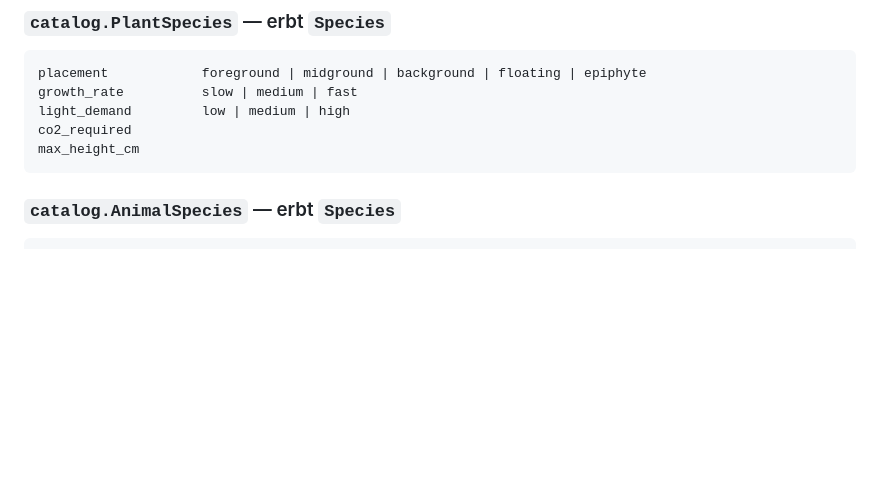
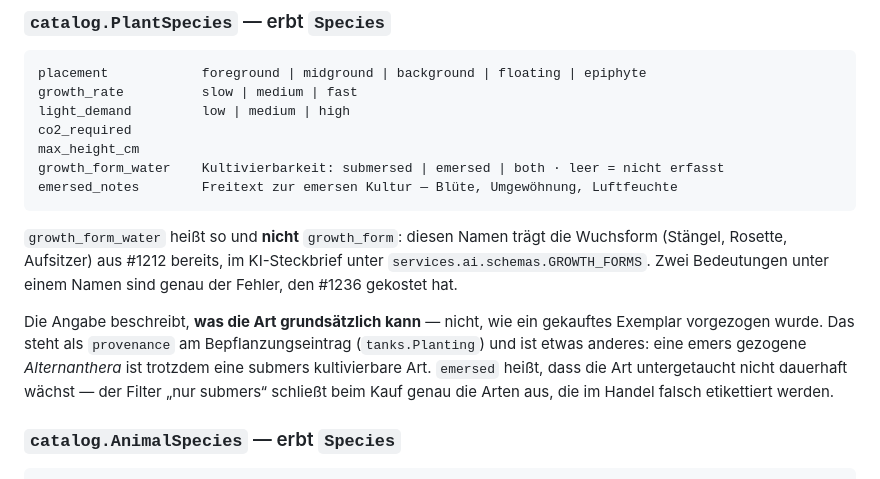
Before and after one commit to gdsanger/MyAquaDiary, a Markdown page: docs/datenmodell.md, the part around the change. GitHub-like rendering; blank space fills up the shorter version.

````diff
--- a/docs/datenmodell.md
+++ b/docs/datenmodell.md
@@ -438,7 +438,22 @@ growth_rate          slow | medium | fast
 light_demand         low | medium | high
 co2_required
 max_height_cm
+growth_form_water    Kultivierbarkeit: submersed | emersed | both · leer = nicht erfasst
+emersed_notes        Freitext zur emersen Kultur — Blüte, Umgewöhnung, Luftfeuchte
 ```
+
+`growth_form_water` heißt so und **nicht** `growth_form`: diesen Namen trägt
+die Wuchsform (Stängel, Rosette, Aufsitzer) aus #1212 bereits, im KI-Steckbrief
+unter `services.ai.schemas.GROWTH_FORMS`. Zwei Bedeutungen unter einem Namen
+sind genau der Fehler, den #1236 gekostet hat.
+
+Die Angabe beschreibt, **was die Art grundsätzlich kann** — nicht, wie ein
+gekauftes Exemplar vorgezogen wurde. Das steht als `provenance` am
+Bepflanzungseintrag (`tanks.Planting`) und ist etwas anderes: eine emers
+gezogene *Alternanthera* ist trotzdem eine submers kultivierbare Art. `emersed`
+heißt, dass die Art untergetaucht nicht dauerhaft wächst — der Filter
+„nur submers“ schließt beim Kauf genau die Arten aus, die im Handel falsch
+etikettiert werden.
 
 ### `catalog.AnimalSpecies` — erbt `Species`
 
````
Also changed, not shown: README.md (+29 -0 lines).
